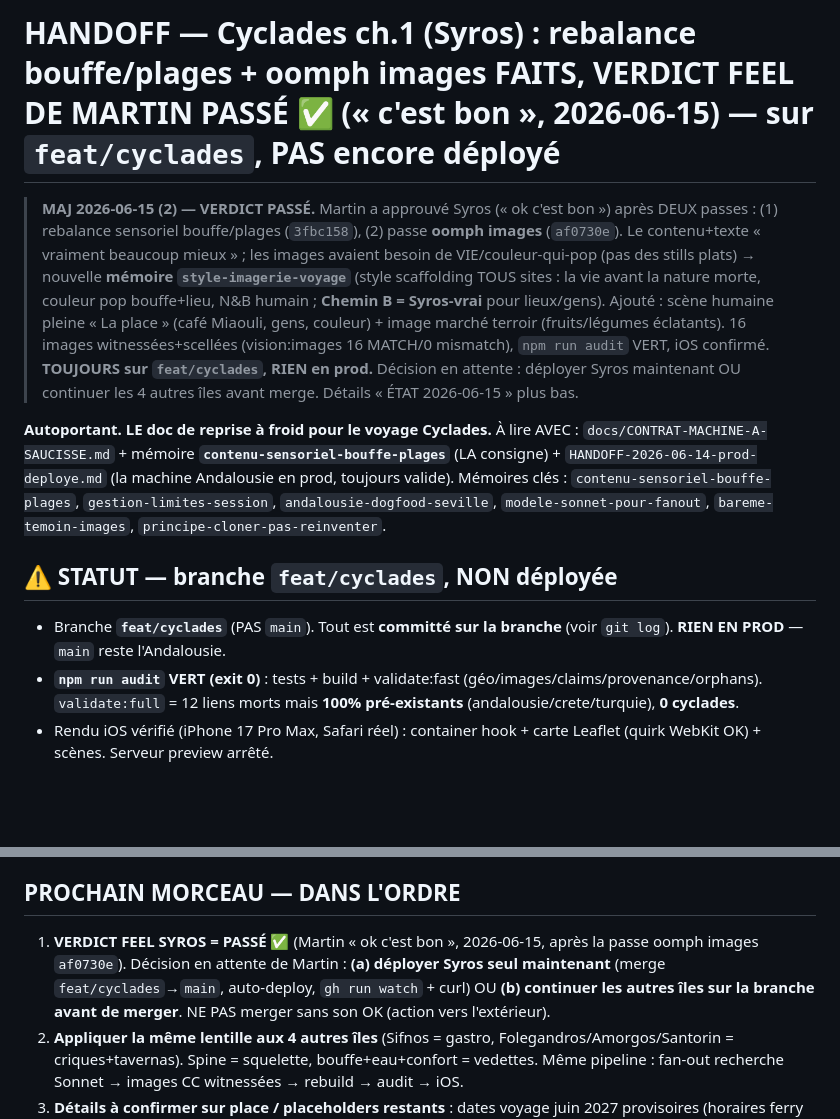
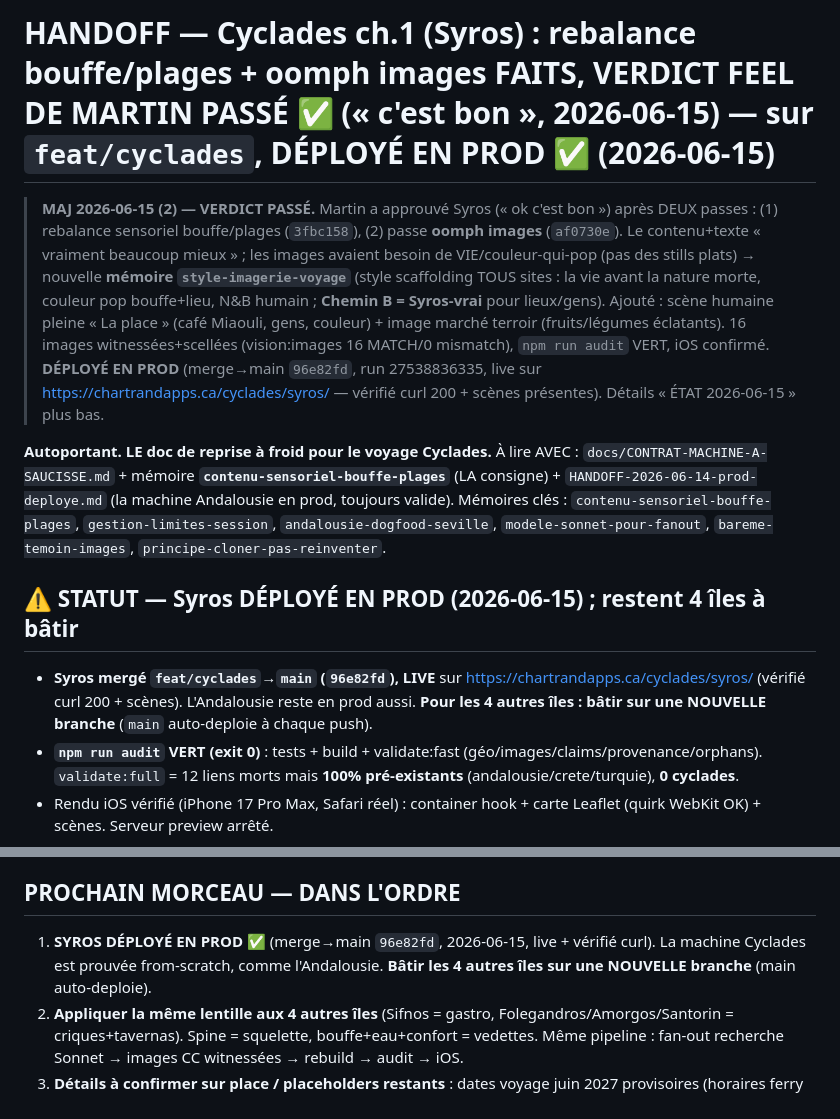
Before and after one commit to MartinChartrand/chartrandapps-site, a Markdown page: docs/v3-design-research/HANDOFF-2026-06-14-cyclades-syros-wip.md, 2 parts joined by grey strips. Rendered like a GitHub page; blank space fills up the shorter version.

Commit message:
docs(handoff): Syros DÉPLOYÉ EN PROD (96e82fd) — live + vérifié curl ; reste 4 îles sur nouvelle branche [skip ci]

```diff
--- a/docs/v3-design-research/HANDOFF-2026-06-14-cyclades-syros-wip.md
+++ b/docs/v3-design-research/HANDOFF-2026-06-14-cyclades-syros-wip.md
@@ -1,13 +1,13 @@
-# HANDOFF — Cyclades ch.1 (Syros) : rebalance bouffe/plages + oomph images FAITS, VERDICT FEEL DE MARTIN PASSÉ ✅ (« c'est bon », 2026-06-15) — sur `feat/cyclades`, PAS encore déployé
+# HANDOFF — Cyclades ch.1 (Syros) : rebalance bouffe/plages + oomph images FAITS, VERDICT FEEL DE MARTIN PASSÉ ✅ (« c'est bon », 2026-06-15) — sur `feat/cyclades`, DÉPLOYÉ EN PROD ✅ (2026-06-15)
 
-> **MAJ 2026-06-15 (2) — VERDICT PASSÉ.** Martin a approuvé Syros (« ok c'est bon ») après DEUX passes : (1) rebalance sensoriel bouffe/plages (`3fbc158`), (2) passe **oomph images** (`af0730e`). Le contenu+texte « vraiment beaucoup mieux » ; les images avaient besoin de VIE/couleur-qui-pop (pas des stills plats) → nouvelle **mémoire `style-imagerie-voyage`** (style scaffolding TOUS sites : la vie avant la nature morte, couleur pop bouffe+lieu, N&B humain ; **Chemin B = Syros-vrai** pour lieux/gens). Ajouté : scène humaine pleine « La place » (café Miaouli, gens, couleur) + image marché terroir (fruits/légumes éclatants). 16 images witnessées+scellées (vision:images 16 MATCH/0 mismatch), `npm run audit` VERT, iOS confirmé. **TOUJOURS sur `feat/cyclades`, RIEN en prod.** Décision en attente : déployer Syros maintenant OU continuer les 4 autres îles avant merge. Détails « ÉTAT 2026-06-15 » plus bas.
+> **MAJ 2026-06-15 (2) — VERDICT PASSÉ.** Martin a approuvé Syros (« ok c'est bon ») après DEUX passes : (1) rebalance sensoriel bouffe/plages (`3fbc158`), (2) passe **oomph images** (`af0730e`). Le contenu+texte « vraiment beaucoup mieux » ; les images avaient besoin de VIE/couleur-qui-pop (pas des stills plats) → nouvelle **mémoire `style-imagerie-voyage`** (style scaffolding TOUS sites : la vie avant la nature morte, couleur pop bouffe+lieu, N&B humain ; **Chemin B = Syros-vrai** pour lieux/gens). Ajouté : scène humaine pleine « La place » (café Miaouli, gens, couleur) + image marché terroir (fruits/légumes éclatants). 16 images witnessées+scellées (vision:images 16 MATCH/0 mismatch), `npm run audit` VERT, iOS confirmé. **DÉPLOYÉ EN PROD** (merge→main `96e82fd`, run 27538836335, live sur https://chartrandapps.ca/cyclades/syros/ — vérifié curl 200 + scènes présentes). Détails « ÉTAT 2026-06-15 » plus bas.
 
 **Autoportant. LE doc de reprise à froid pour le voyage Cyclades.**
 À lire AVEC : `docs/CONTRAT-MACHINE-A-SAUCISSE.md` + mémoire **`contenu-sensoriel-bouffe-plages`** (LA consigne) + `HANDOFF-2026-06-14-prod-deploye.md` (la machine Andalousie en prod, toujours valide).
 Mémoires clés : `contenu-sensoriel-bouffe-plages`, `gestion-limites-session`, `andalousie-dogfood-seville`, `modele-sonnet-pour-fanout`, `bareme-temoin-images`, `principe-cloner-pas-reinventer`.
 
-## ⚠️ STATUT — branche `feat/cyclades`, NON déployée
-- Branche **`feat/cyclades`** (PAS `main`). Tout est **committé sur la branche** (voir `git log`). **RIEN EN PROD** — `main` reste l'Andalousie.
+## ⚠️ STATUT — Syros DÉPLOYÉ EN PROD (2026-06-15) ; restent 4 îles à bâtir
+- **Syros mergé `feat/cyclades`→`main` (`96e82fd`), LIVE** sur https://chartrandapps.ca/cyclades/syros/ (vérifié curl 200 + scènes). L'Andalousie reste en prod aussi. **Pour les 4 autres îles : bâtir sur une NOUVELLE branche** (`main` auto-deploie à chaque push).
 - **`npm run audit` VERT (exit 0)** : tests + build + validate:fast (géo/images/claims/provenance/orphans). `validate:full` = 12 liens morts mais **100% pré-existants** (andalousie/crete/turquie), **0 cyclades**.
 - Rendu iOS vérifié (iPhone 17 Pro Max, Safari réel) : container hook + carte Leaflet (quirk WebKit OK) + scènes. Serveur preview arrêté.
 
@@ -38,7 +38,7 @@ Le rebuild sensoriel demandé est livré. Ce qui a changé :
 - **Vérif** : `npm run audit` VERT · `validate:links` 0 mort cyclades (12 morts = 100% pré-existants andalousie/crète/turquie) · rendu iOS Safari réel (iPhone 17 Pro Max) confirmé. NOTE : cyclades n'a PAS de landmask → géo `--network` ne valide que crète (limitation pré-existante ; coords = Nominatim réel + interpolations flaggées).
 
 ## PROCHAIN MORCEAU — DANS L'ORDRE
-1. **VERDICT FEEL SYROS = PASSÉ ✅** (Martin « ok c'est bon », 2026-06-15, après la passe oomph images `af0730e`). Décision en attente de Martin : **(a) déployer Syros seul maintenant** (merge `feat/cyclades`→`main`, auto-deploy, `gh run watch` + curl) OU **(b) continuer les autres îles sur la branche avant de merger**. NE PAS merger sans son OK (action vers l'extérieur).
+1. **SYROS DÉPLOYÉ EN PROD ✅** (merge→main `96e82fd`, 2026-06-15, live + vérifié curl). La machine Cyclades est prouvée from-scratch, comme l'Andalousie. **Bâtir les 4 autres îles sur une NOUVELLE branche** (main auto-deploie).
 2. **Appliquer la même lentille aux 4 autres îles** (Sifnos = gastro, Folegandros/Amorgos/Santorin = criques+tavernas). Spine = squelette, bouffe+eau+confort = vedettes. Même pipeline : fan-out recherche Sonnet → images CC witnessées → rebuild → audit → iOS.
 3. **Détails à confirmer sur place / placeholders restants** : dates voyage juin 2027 provisoires (horaires ferry 2027 non publiés) ; coords interpolées (Allou Yialou, Dyo Tzitzikia, Plakostroto, Makryonitis, Lila, Nestorian, Syrou Lotos) ; n° exact Prekas (4 Chiou) ; horaires d'ouverture saisonniers.
 4. Quand TOUTES les îles passent le verdict feel → merge `feat/cyclades` → `main` = **deploy prod** + `gh run watch` + curl. **Après les Cyclades : revoir l'Andalousie en prod sous le même angle** (même style de voyage).
```
